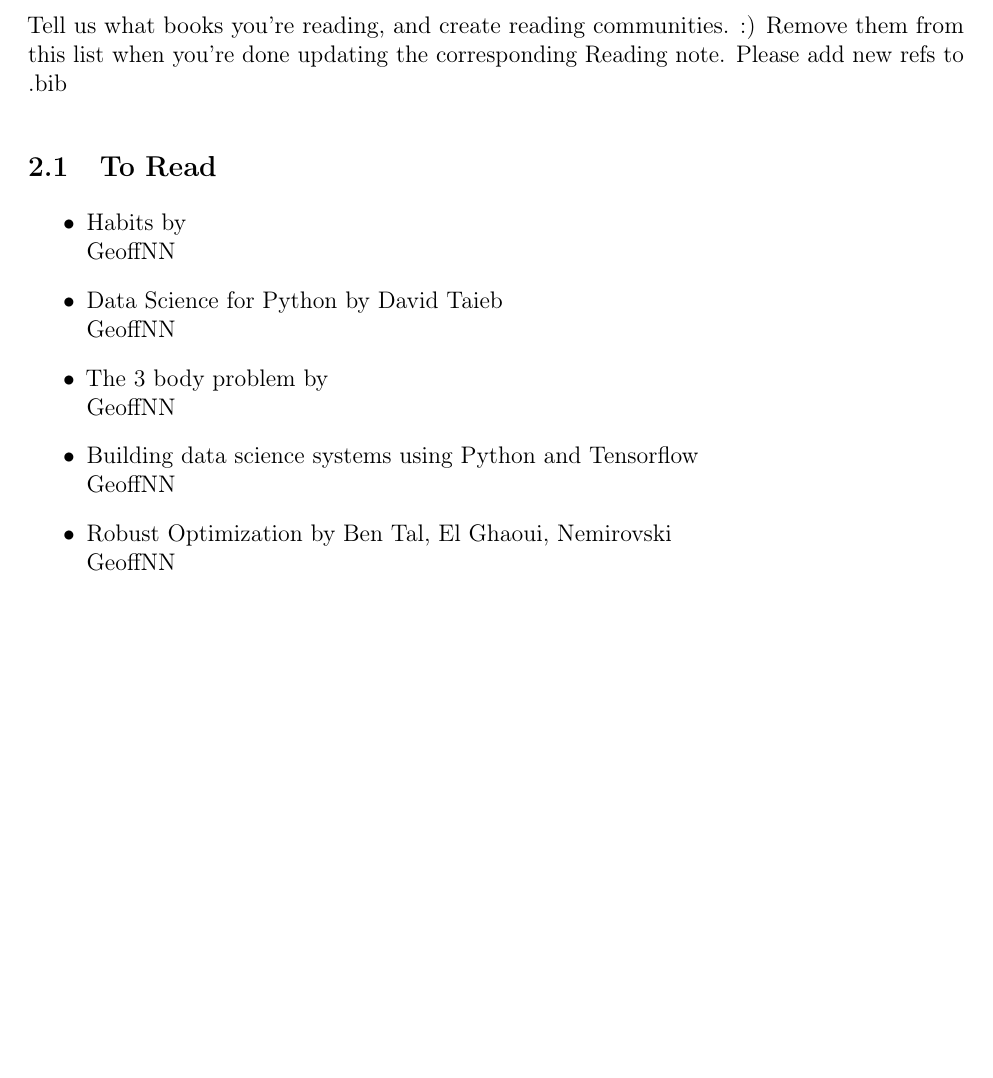
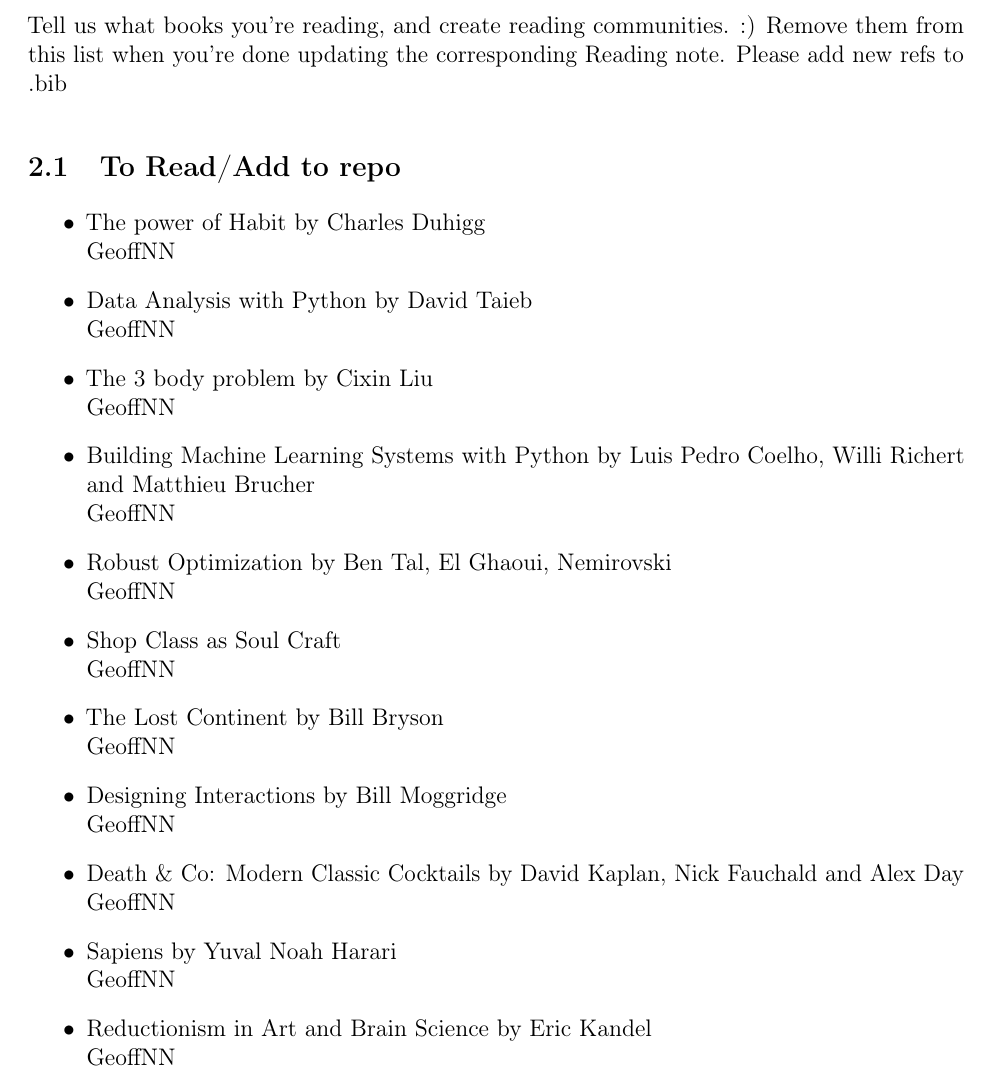
Before and after one commit to GeoffNN/ReadingNotes, a LaTeX document (reading_notes.tex, which reads books_being_read.tex): part of page 2 of 4, cut so that both start at the same text, the shorter picture padded with empty space. Compiled offline with pdfLaTeX.

Commit message:
Added reading list GeoffNN

```diff
--- a/books_being_read.tex
+++ b/books_being_read.tex
@@ -4,16 +4,28 @@
 Tell us what books you're reading, and create reading communities. :) Remove them from this list when you're done updating the corresponding Reading note. Please add new refs to .bib
 %TODO: add links and .bib?
 
-\subsection{To Read}
+\subsection{To Read/Add to repo}
 \begin{itemize}
-    \item Habits by \\
+    \item The power of Habit by Charles Duhigg\\
     GeoffNN
-    \item Data Science for Python by David Taieb \\
+    \item Data Analysis with Python by David Taieb \\
     GeoffNN
-    \item The 3 body problem by \\
+    \item The 3 body problem by Cixin Liu\\
     GeoffNN
-    \item Building data science systems using Python and Tensorflow \\
+    \item Building Machine Learning Systems with Python by Luis Pedro Coelho, Willi Richert and Matthieu Brucher \\
     GeoffNN
     \item Robust Optimization by Ben Tal, El Ghaoui, Nemirovski \\
     GeoffNN
+    \item Shop Class as Soul Craft \\
+    GeoffNN
+    \item The Lost Continent by Bill Bryson \\
+    GeoffNN
+    \item Designing Interactions by Bill Moggridge \\
+    GeoffNN
+    \item Death \& Co: Modern Classic Cocktails by David Kaplan, Nick Fauchald and Alex Day \\
+    GeoffNN
+    \item Sapiens by Yuval Noah Harari \\
+    GeoffNN
+    \item Reductionism in Art and Brain Science by Eric Kandel \\
+    GeoffNN
 \end{itemize}
```
Also changed, not shown: reading_notes.tex (+1 -0 lines), shop_class.tex (added, +1 -0 lines).
